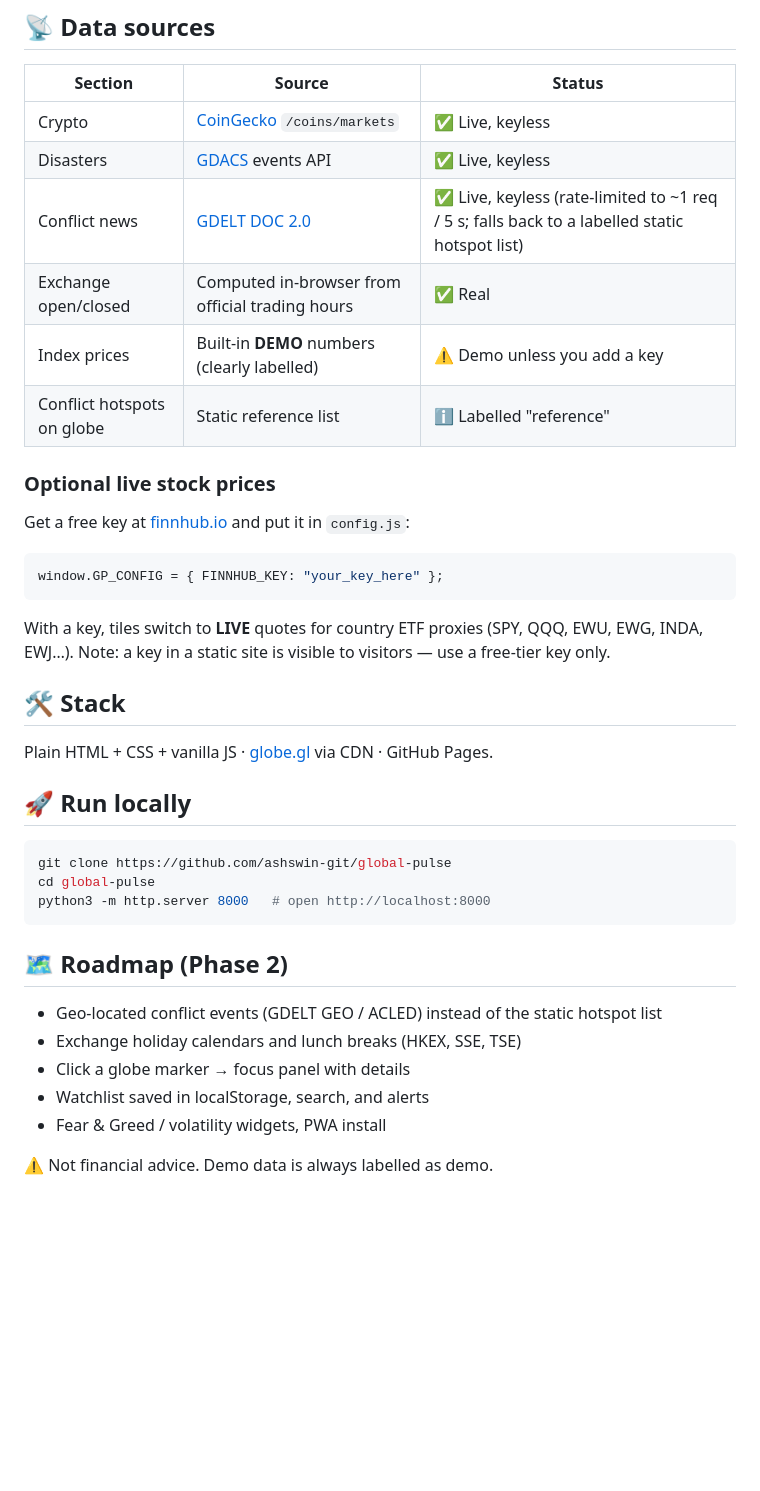
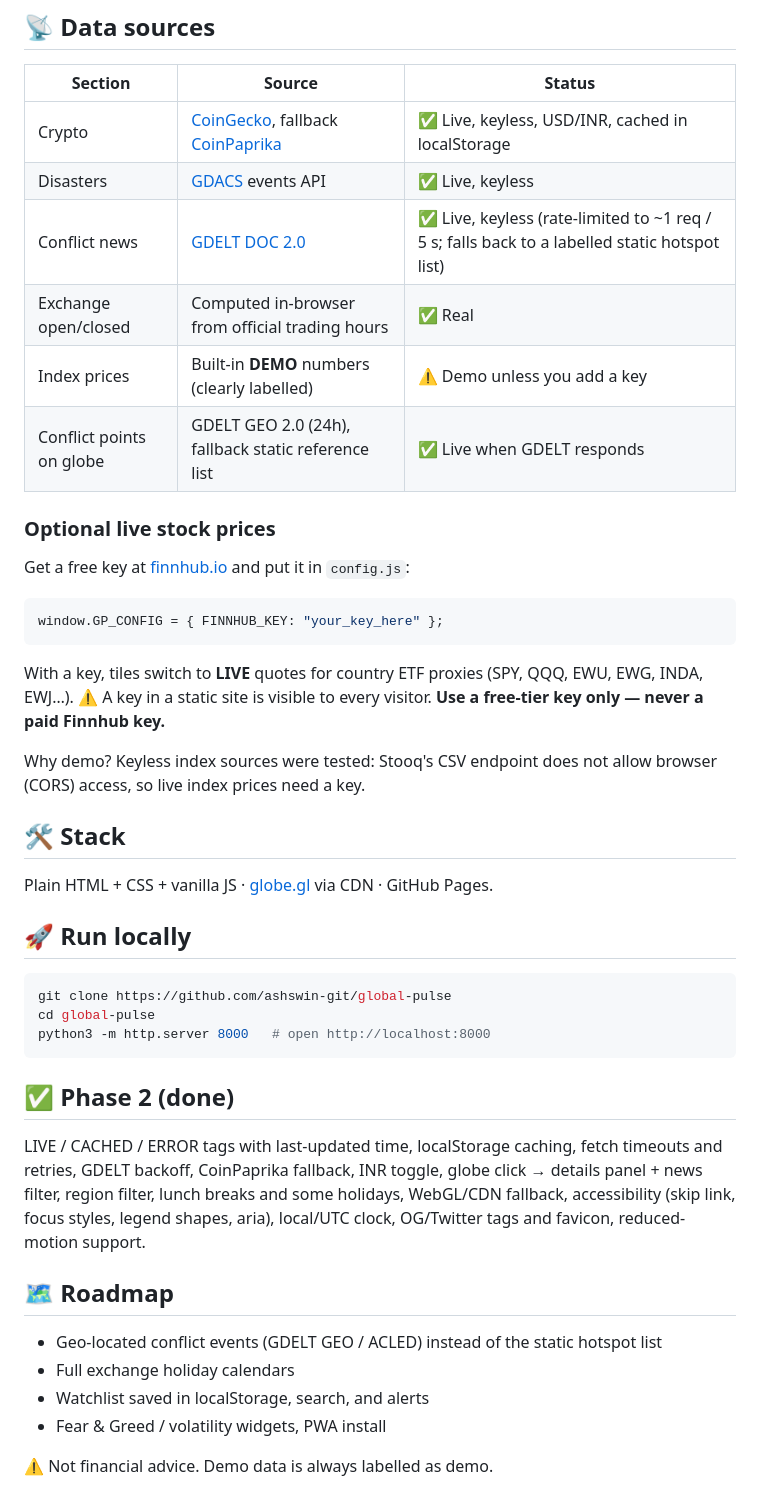
Before and after one commit to ashswin-git/global-pulse, a Markdown page: README.md, the part around the change. GitHub-like rendering; blank space fills up the shorter version.

Commit message:
Phase 2: status tags + caching, CoinPaprika fallback, INR, GDELT backoff + GEO points, details panel, region filter, a11y, OG tags, globe fallback, hours/lunch/holidays

````diff
--- a/README.md
+++ b/README.md
@@ -18,19 +18,21 @@
 ## 📡 Data sources
 | Section | Source | Status |
 |---|---|---|
-| Crypto | [CoinGecko](https://www.coingecko.com/en/api) `/coins/markets` | ✅ Live, keyless |
+| Crypto | [CoinGecko](https://www.coingecko.com/en/api), fallback [CoinPaprika](https://api.coinpaprika.com) | ✅ Live, keyless, USD/INR, cached in localStorage |
 | Disasters | [GDACS](https://www.gdacs.org) events API | ✅ Live, keyless |
 | Conflict news | [GDELT DOC 2.0](https://blog.gdeltproject.org/gdelt-doc-2-0-api-debuts/) | ✅ Live, keyless (rate-limited to ~1 req / 5 s; falls back to a labelled static hotspot list) |
 | Exchange open/closed | Computed in-browser from official trading hours | ✅ Real |
 | Index prices | Built-in **DEMO** numbers (clearly labelled) | ⚠️ Demo unless you add a key |
-| Conflict hotspots on globe | Static reference list | ℹ️ Labelled "reference" |
+| Conflict points on globe | GDELT GEO 2.0 (24h), fallback static reference list | ✅ Live when GDELT responds |
 
 ### Optional live stock prices
 Get a free key at [finnhub.io](https://finnhub.io) and put it in `config.js`:
 ```js
 window.GP_CONFIG = { FINNHUB_KEY: "your_key_here" };
 ```
-With a key, tiles switch to **LIVE** quotes for country ETF proxies (SPY, QQQ, EWU, EWG, INDA, EWJ…). Note: a key in a static site is visible to visitors — use a free-tier key only.
+With a key, tiles switch to **LIVE** quotes for country ETF proxies (SPY, QQQ, EWU, EWG, INDA, EWJ…). ⚠️ A key in a static site is visible to every visitor. **Use a free-tier key only — never a paid Finnhub key.**
+
+Why demo? Keyless index sources were tested: Stooq's CSV endpoint does not allow browser (CORS) access, so live index prices need a key.
 
 ## 🛠 Stack
 Plain HTML + CSS + vanilla JS · [globe.gl](https://github.com/vasturiano/globe.gl) via CDN · GitHub Pages.
@@ -42,10 +44,12 @@ cd global-pulse
 python3 -m http.server 8000   # open http://localhost:8000
 ```
 
-## 🗺 Roadmap (Phase 2)
+## ✅ Phase 2 (done)
+LIVE / CACHED / ERROR tags with last-updated time, localStorage caching, fetch timeouts and retries, GDELT backoff, CoinPaprika fallback, INR toggle, globe click → details panel + news filter, region filter, lunch breaks and some holidays, WebGL/CDN fallback, accessibility (skip link, focus styles, legend shapes, aria), local/UTC clock, OG/Twitter tags and favicon, reduced-motion support.
+
+## 🗺 Roadmap
 - Geo-located conflict events (GDELT GEO / ACLED) instead of the static hotspot list
-- Exchange holiday calendars and lunch breaks (HKEX, SSE, TSE)
-- Click a globe marker → focus panel with details
+- Full exchange holiday calendars
 - Watchlist saved in localStorage, search, and alerts
 - Fear & Greed / volatility widgets, PWA install
 
````
Also changed, not shown: docs/screenshot.png, 4 other files.
